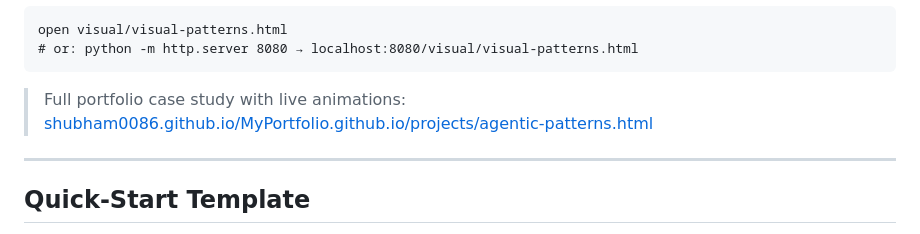
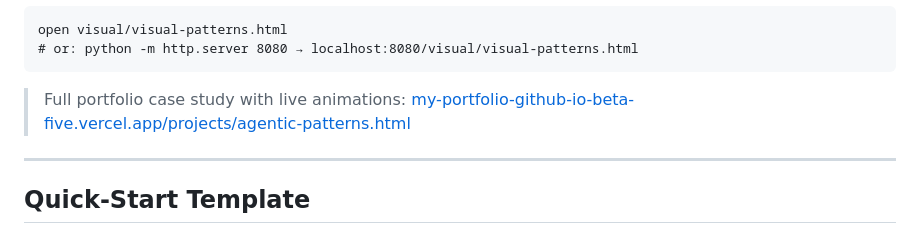
Before and after one commit to shubham0086/agentic-patterns, a Markdown page: README.md, the part around the change. Drawn GitHub-style.

Commit message:
fix: replace dead GitHub Pages URL with live Vercel URL

````diff
--- a/README.md
+++ b/README.md
@@ -90,7 +90,7 @@ open visual/visual-patterns.html
 # or: python -m http.server 8080 → localhost:8080/visual/visual-patterns.html
 ```
 
-> Full portfolio case study with live animations: [shubham0086.github.io/MyPortfolio.github.io/projects/agentic-patterns.html](https://shubham0086.github.io/MyPortfolio.github.io/projects/agentic-patterns.html)
+> Full portfolio case study with live animations: [my-portfolio-github-io-beta-five.vercel.app/projects/agentic-patterns.html](https://my-portfolio-github-io-beta-five.vercel.app/projects/agentic-patterns.html)
 
 ---
 
````
